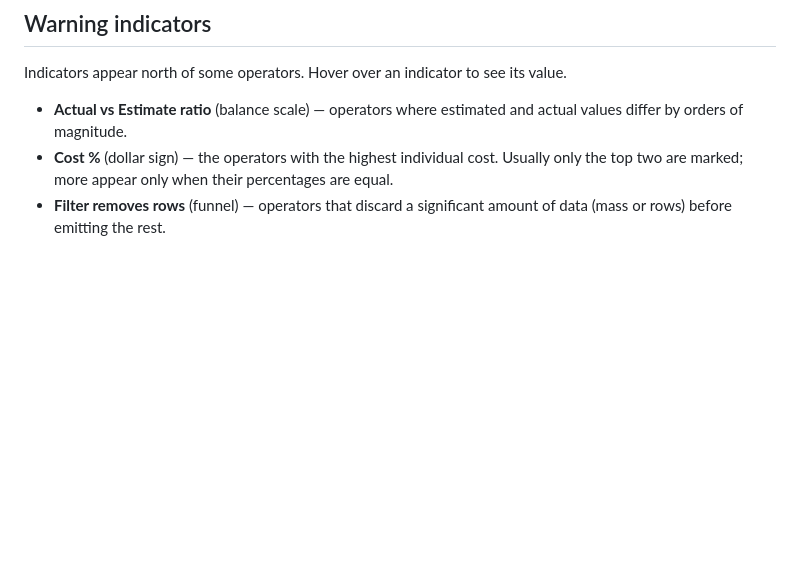
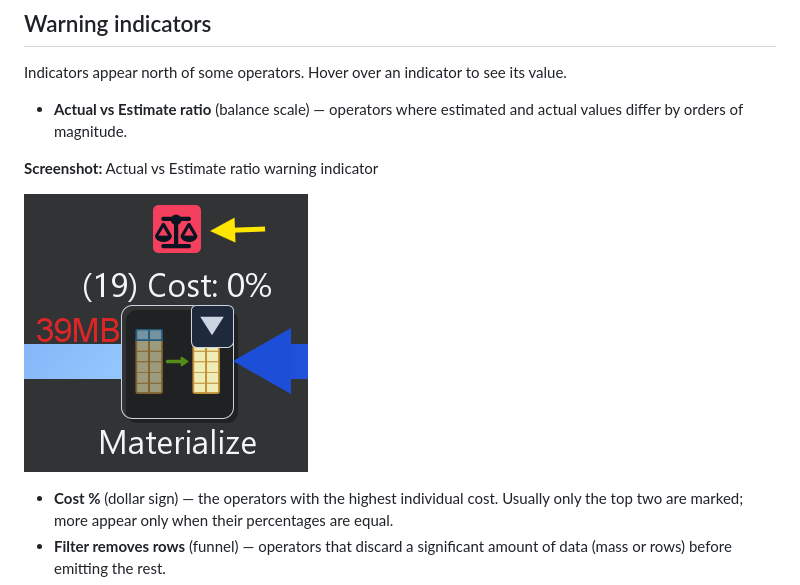
Before and after one commit to wmeitzen/postgresql-explain-plan-studio, a Markdown page: docs/user/05-search-and-warnings.md, the part around the change. Drawn GitHub-style; pictures changed too: docs/user/images/ss-warning-actual-vs-estimate.png (added); blank space fills up the shorter version.

Commit message:
Add Actual vs Estimate ratio warning indicator screenshot.
Co-authored-by: Cursor <cursoragent@cursor.com>

```diff
--- a/docs/user/05-search-and-warnings.md
+++ b/docs/user/05-search-and-warnings.md
@@ -23,6 +23,11 @@ When nothing matches, the query field uses a high-contrast no-match style so it
 Indicators appear north of some operators. Hover over an indicator to see its value.
 
 - **Actual vs Estimate ratio** (balance scale) — operators where estimated and actual values differ by orders of magnitude.
+
+**Screenshot:** Actual vs Estimate ratio warning indicator
+
+![Actual vs Estimate ratio](images/ss-warning-actual-vs-estimate.png)
+
 - **Cost %** (dollar sign) — the operators with the highest individual cost. Usually only the top two are marked; more appear only when their percentages are equal.
 - **Filter removes rows** (funnel) — operators that discard a significant amount of data (mass or rows) before emitting the rest.
 - **Heap fetch** — index-only scans that still had to visit the table heap for a high share of rows, which usually means the visibility map is out of date. Consider running VACUUM on that table.
```
